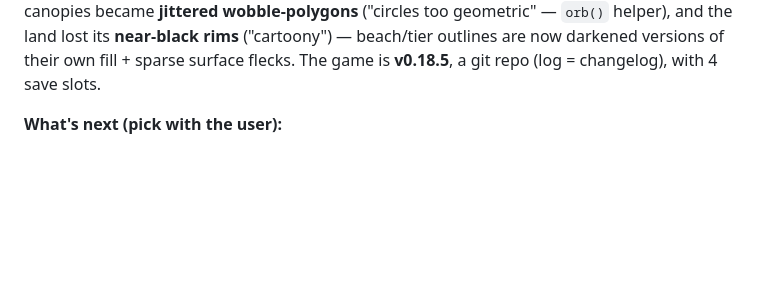
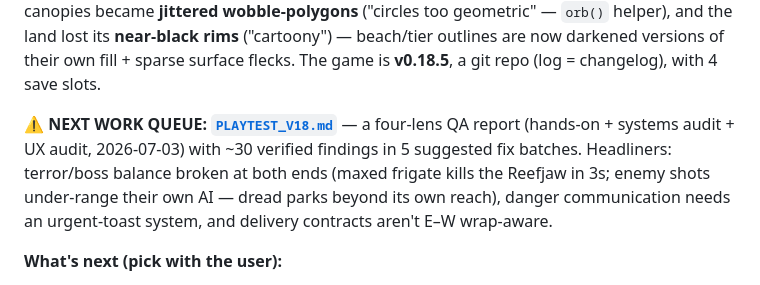
Before and after one commit to nikolai-paquin/Helmsong, a Markdown page: docs/HANDOFF.md, the part around the change. Drawn GitHub-style; blank space fills up the shorter version.

Commit message:
docs: HANDOFF points at PLAYTEST_V18 as the next-work queue

```diff
--- a/docs/HANDOFF.md
+++ b/docs/HANDOFF.md
@@ -48,6 +48,13 @@ became **jittered wobble-polygons** ("circles too geometric" — `orb()` helper)
 and the land lost its **near-black rims** ("cartoony") — beach/tier outlines
 are now darkened versions of their own fill + sparse surface flecks. The game
 is **v0.18.5**, a git repo (log = changelog), with 4 save slots.
+
+**⚠ NEXT WORK QUEUE: [`PLAYTEST_V18.md`](PLAYTEST_V18.md)** — a four-lens QA
+report (hands-on + systems audit + UX audit, 2026-07-03) with ~30 verified
+findings in 5 suggested fix batches. Headliners: terror/boss balance broken at
+both ends (maxed frigate kills the Reefjaw in 3s; enemy shots under-range
+their own AI — dread parks beyond its own reach), danger communication needs
+an urgent-toast system, and delivery contracts aren't E–W wrap-aware.
 
 **What's next (pick with the user):**
 1. ~~**Play-feel pass**~~ — DONE 2026-07-02 (menus/new-player flow; 5 fixes, §6).
```
